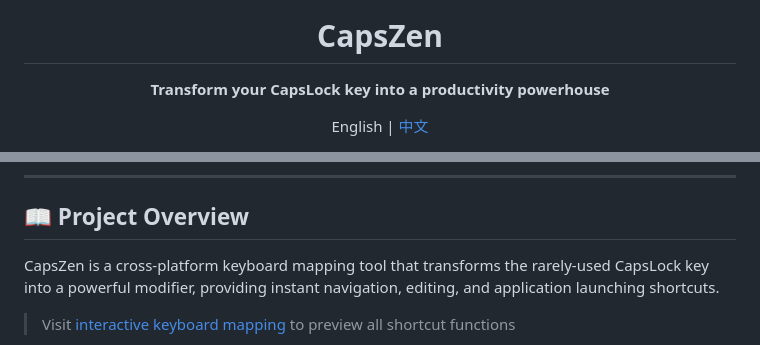
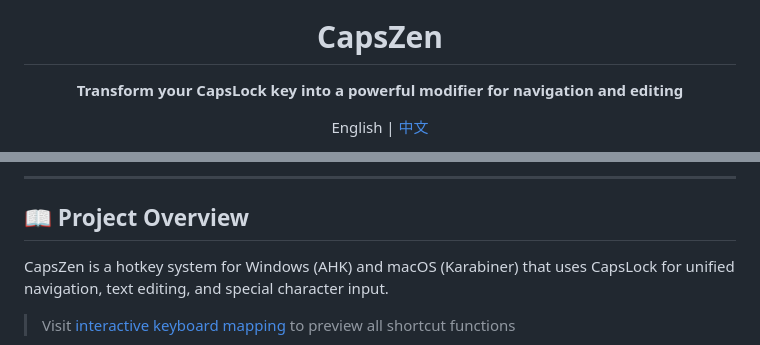
Before and after one commit to ZiyuZ/CapsZen, a Markdown page: README.md, 2 parts joined by grey strips. Drawn GitHub-style.

```diff
--- a/README.md
+++ b/README.md
@@ -3,7 +3,7 @@
 <div align="center">
   <img src="docs/assets/CapsZen.png" alt="CapsZen Logo" width="120" height="120">
   <h1>CapsZen</h1>
-  <p><strong>Transform your CapsLock key into a productivity powerhouse</strong></p>
+  <p><strong>Transform your CapsLock key into a powerful modifier for navigation and editing</strong></p>
 
   English | [中文](README-zh.md)
 
@@ -16,7 +16,7 @@
 
 ## 📖 Project Overview
 
-CapsZen is a cross-platform keyboard mapping tool that transforms the rarely-used CapsLock key into a powerful modifier, providing instant navigation, editing, and application launching shortcuts.
+CapsZen is a hotkey system for Windows (AHK) and macOS (Karabiner) that uses CapsLock for unified navigation, text editing, and special character input.
 
 > Visit [interactive keyboard mapping](https://ziyuz.github.io/CapsZen) to preview all shortcut functions
 
```
Also changed, not shown: other parts of README.md (+3 -3 lines), README-zh.md (+5 -5 lines).
